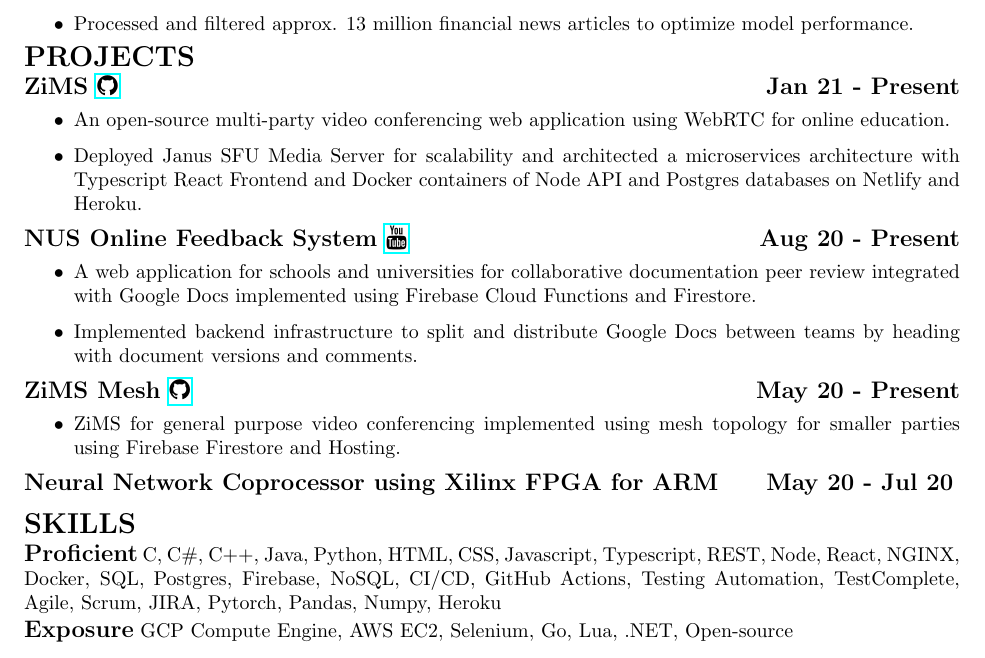
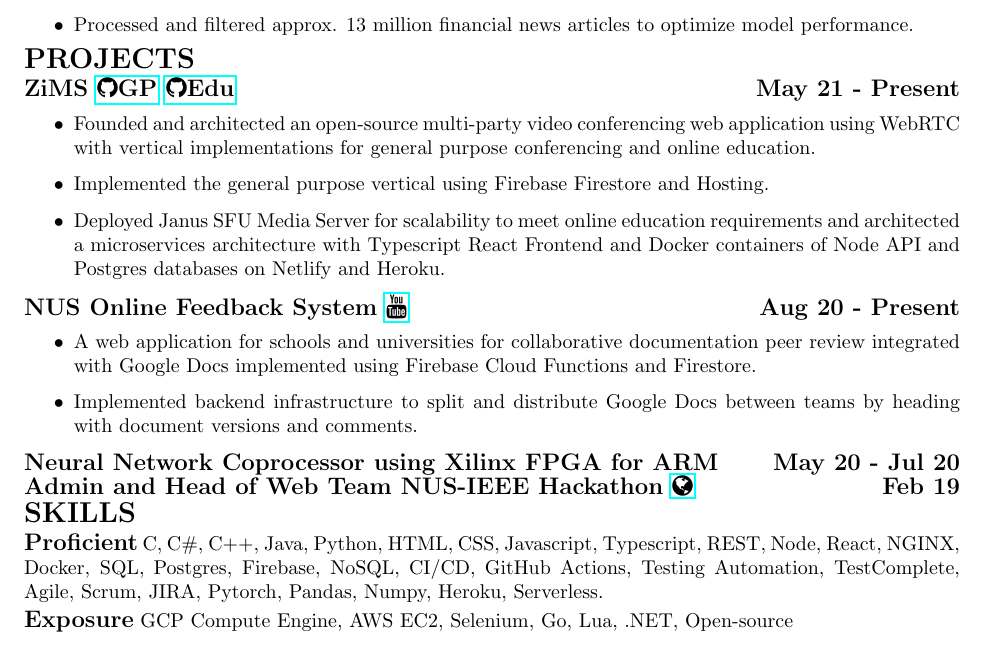
Before and after one commit to yzia2000/yzia2000, a LaTeX CV (resume/resume.tex): part of the page, cut so that both start at the same text. Compiled offline with pdfLaTeX.

Commit message:
updated zims section in resume

```diff
--- a/resume/resume.tex
+++ b/resume/resume.tex
@@ -60,10 +60,11 @@
 \noindent {\Large \bf PROJECTS}
 \smallskip
 
-\noindent \centerline{\large \bf ZiMS \href{https://github.com/yzia2000/zims}{\faGithub} \hfill Jan 21 - Present}
+\noindent \centerline{\large \bf ZiMS \href{https://github.com/yzia2000/zims-mesh}{\faGithub GP} \href{https://github.com/yzia2000/zims}{\faGithub Edu} \hfill May 21 - Present}
 \begin{itemize}
-    \item An open-source multi-party video conferencing web application using WebRTC for online education.
-    \item Deployed Janus SFU Media Server for scalability and architected a microservices architecture with Typescript React Frontend and Docker containers of Node API and Postgres databases on Netlify and Heroku.
+    \item Founded and architected an open-source multi-party video conferencing web application using WebRTC with vertical implementations for general purpose conferencing and online education.
+    \item Implemented the general purpose vertical using Firebase Firestore and Hosting.
+    \item Deployed Janus SFU Media Server for scalability to meet online education requirements and architected a microservices architecture with Typescript React Frontend and Docker containers of Node API and Postgres databases on Netlify and Heroku.
 \end{itemize}
 \smallskip
 
@@ -74,14 +75,11 @@
 \end{itemize}
 \smallskip
 
-\noindent \centerline{\large \bf ZiMS Mesh \href{https://github.com/yzia2000/zims-mesh}{\faGithub} \hfill May 20 - Present}
-\begin{itemize}
-    \item ZiMS for general purpose video conferencing implemented using mesh topology for smaller parties using Firebase Firestore and Hosting.
-\end{itemize}
+\noindent {\large \bf Neural Network Coprocessor using Xilinx FPGA for ARM \hfill May 20 - Jul 20}
+
+\noindent {\large \bf Admin and Head of Web Team NUS-IEEE Hackathon \href{https://www.nusieeehackathon.com/}{\faGlobe} \hfill Feb 19}
+
 \smallskip
-
-\noindent {\large \bf Neural Network Coprocessor using Xilinx FPGA for ARM \hfill May 20 - Jul 20}
-\bigskip
 
 
 \noindent {\Large \bf SKILLS}
@@ -90,7 +88,7 @@
 \noindent {\large \bf Proficient}
 C, C\#, C++, Java, Python, HTML, CSS, Javascript, Typescript, REST, Node, React, NGINX, Docker,
 SQL, Postgres, Firebase, NoSQL, CI/CD, GitHub Actions, Testing Automation, TestComplete, Agile, Scrum, JIRA,
-Pytorch, Pandas, Numpy, Heroku
+Pytorch, Pandas, Numpy, Heroku, Serverless.
 \smallskip
 
 \noindent {\large \bf Exposure}
```
Also changed, not shown: resume/resume.pdf.
